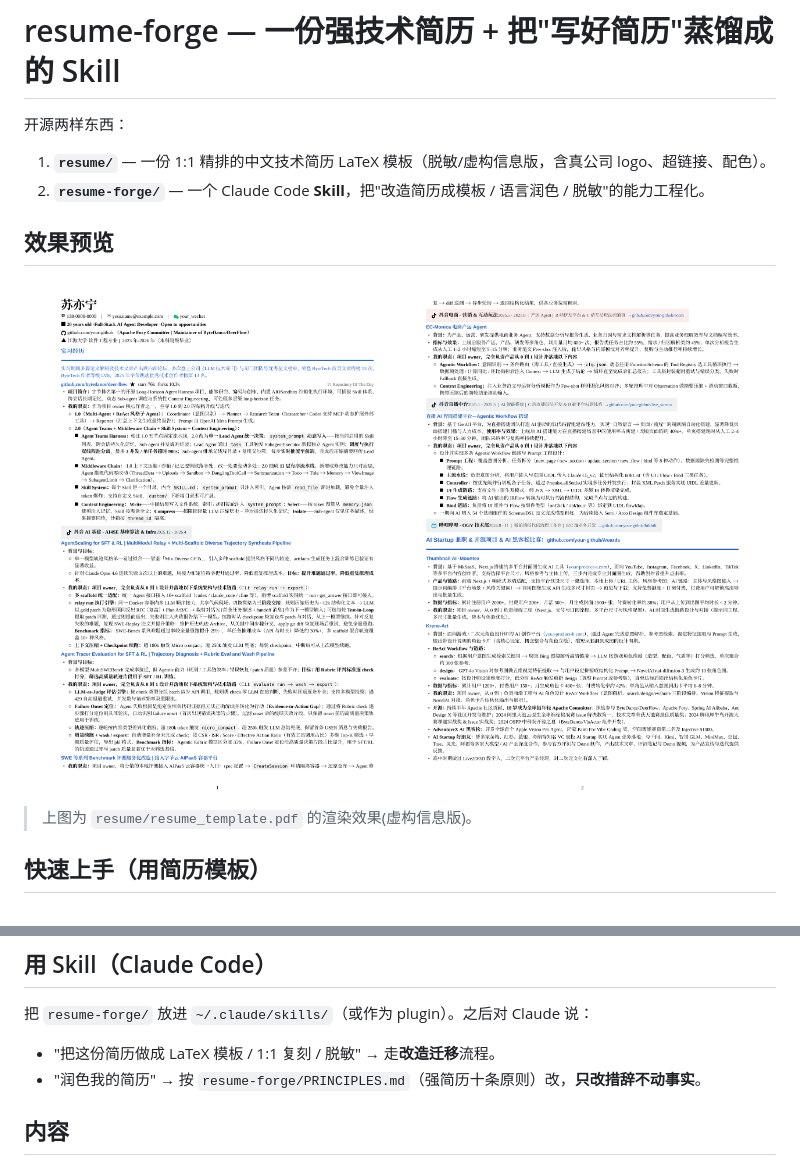
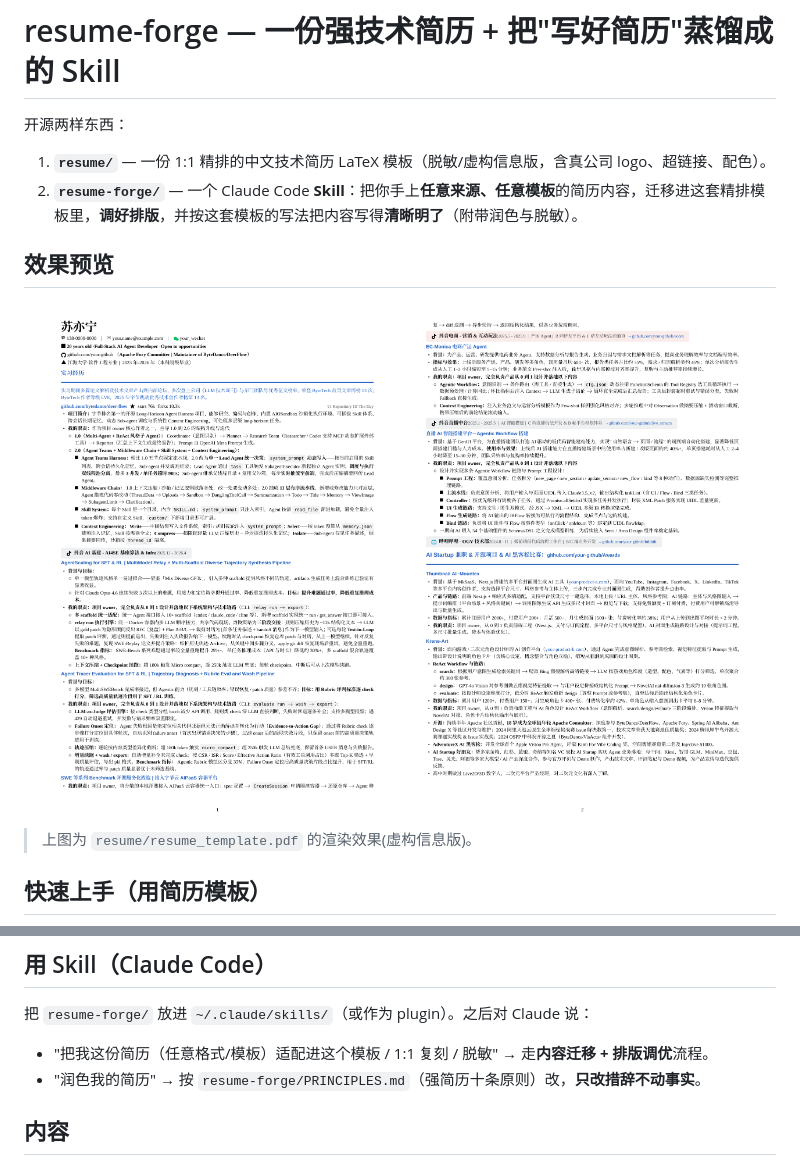
Before and after one commit to zqinglin/Sus-CV, a Markdown page: README.md, 2 parts joined by grey strips. Drawn GitHub-style; pictures changed too: docs/preview-1.png, docs/preview-2.png.

```diff
--- a/README.md
+++ b/README.md
@@ -2,7 +2,7 @@
 
 开源两样东西：
 1. **`resume/`** — 一份 1:1 精排的中文技术简历 LaTeX 模板（脱敏/虚构信息版，含真公司 logo、超链接、配色）。
-2. **`resume-forge/`** — 一个 Claude Code **Skill**，把"改造简历成模板 / 语言润色 / 脱敏"的能力工程化。
+2. **`resume-forge/`** — 一个 Claude Code **Skill**：把你手上**任意来源、任意模板**的简历内容，迁移进这套精排模板里，**调好排版**，并按这套模板的写法把内容写得**清晰明了**（附带润色与脱敏）。
 
 ## 效果预览
 
@@ -24,7 +24,7 @@ tectonic resume_template.tex          # 或 xelatex
 
 ## 用 Skill（Claude Code）
 把 `resume-forge/` 放进 `~/.claude/skills/`（或作为 plugin）。之后对 Claude 说：
-- "把这份简历做成 LaTeX 模板 / 1:1 复刻 / 脱敏" → 走**改造迁移**流程。
+- "把我这份简历（任意格式/模板）适配进这个模板 / 1:1 复刻 / 脱敏" → 走**内容迁移 + 排版调优**流程。
 - "润色我的简历" → 按 `resume-forge/PRINCIPLES.md`（强简历十条原则）改，**只改措辞不动事实**。
 
 ## 内容
```
Also changed, not shown: resume-forge/SKILL.md (+11 -11 lines), 3 other files.
